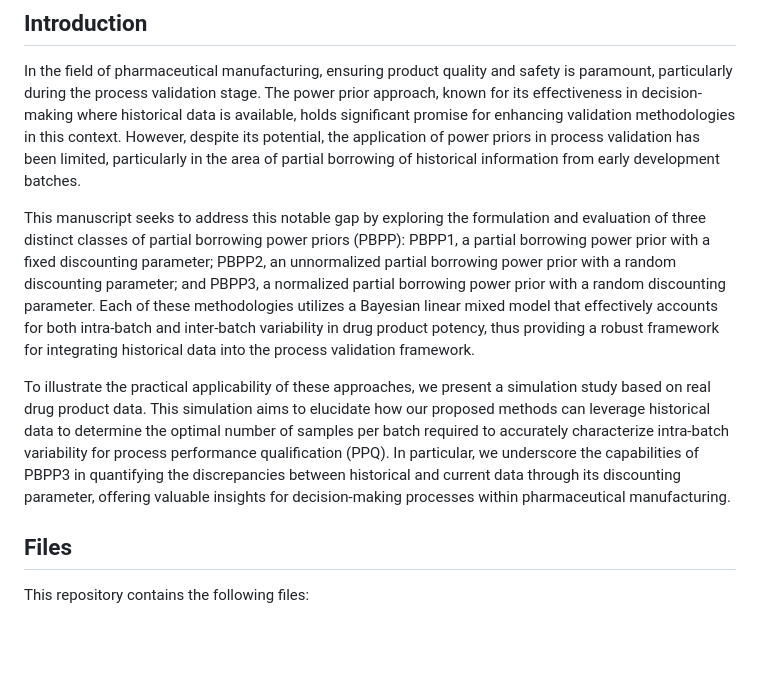
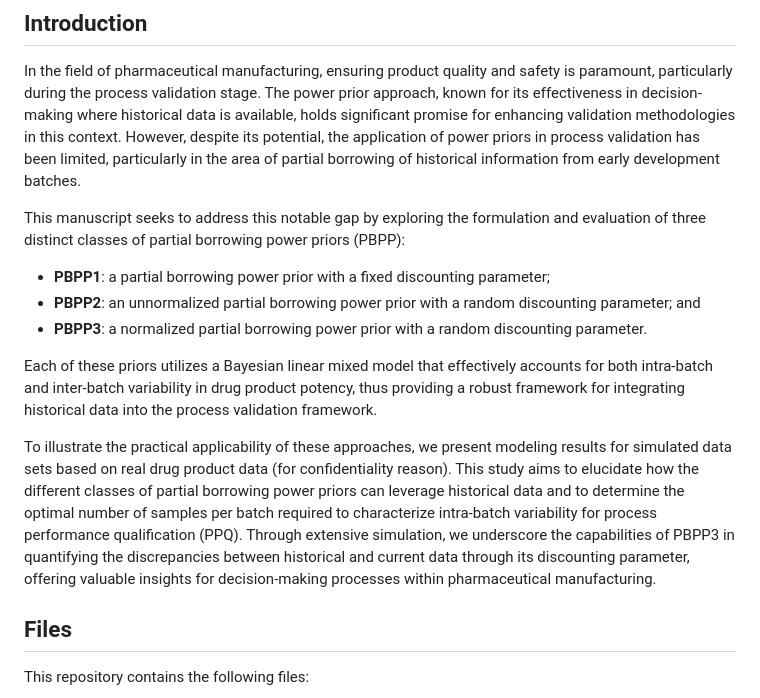
Before and after one commit to yimerwas/PBPP123, a Markdown page: README.md, the part around the change. GitHub-like rendering; blank space fills up the shorter version.

```diff
--- a/README.md
+++ b/README.md
@@ -14,9 +14,15 @@ This repository contains the data and scripts used for the manuscript titled **"
 
 In the field of pharmaceutical manufacturing, ensuring product quality and safety is paramount, particularly during the process validation stage. The power prior approach, known for its effectiveness in decision-making where historical data is available, holds significant promise for enhancing validation methodologies in this context. However, despite its potential, the application of power priors in process validation has been limited, particularly in the area of partial borrowing of historical information from early development batches.
 
-This manuscript seeks to address this notable gap by exploring the formulation and evaluation of three distinct classes of partial borrowing power priors (PBPP): PBPP1, a partial borrowing power prior with a fixed discounting parameter; PBPP2, an unnormalized partial borrowing power prior with a random discounting parameter; and PBPP3, a normalized partial borrowing power prior with a random discounting parameter. Each of these methodologies utilizes a Bayesian linear mixed model that effectively accounts for both intra-batch and inter-batch variability in drug product potency, thus providing a robust framework for integrating historical data into the process validation framework.
+This manuscript seeks to address this notable gap by exploring the formulation and evaluation of three distinct classes of partial borrowing power priors (PBPP):
 
-To illustrate the practical applicability of these approaches, we present a simulation study based on real drug product data. This simulation aims to elucidate how our proposed methods can leverage historical data to determine the optimal number of samples per batch required to accurately characterize intra-batch variability for process performance qualification (PPQ). In particular, we underscore the capabilities of PBPP3 in quantifying the discrepancies between historical and current data through its discounting parameter, offering valuable insights for decision-making processes within pharmaceutical manufacturing.
+ - **PBPP1**: a partial borrowing power prior with a fixed discounting parameter;
+ - **PBPP2**: an unnormalized partial borrowing power prior with a random discounting parameter; and
+ - **PBPP3**: a normalized partial borrowing power prior with a random discounting parameter.
+
+Each of these priors utilizes a Bayesian linear mixed model that effectively accounts for both intra-batch and inter-batch variability in drug product potency, thus providing a robust framework for integrating historical data into the process validation framework.
+
+To illustrate the practical applicability of these approaches, we present modeling results for simulated data sets based on real drug product data (for confidentiality reason). This study aims to elucidate how the different classes of partial borrowing power priors can leverage historical data and to determine the optimal number of samples per batch required to characterize intra-batch variability for process performance qualification (PPQ). Through extensive simulation, we underscore the capabilities of PBPP3 in quantifying the discrepancies between historical and current data through its discounting parameter, offering valuable insights for decision-making processes within pharmaceutical manufacturing.
 
 ## Files
 
```
